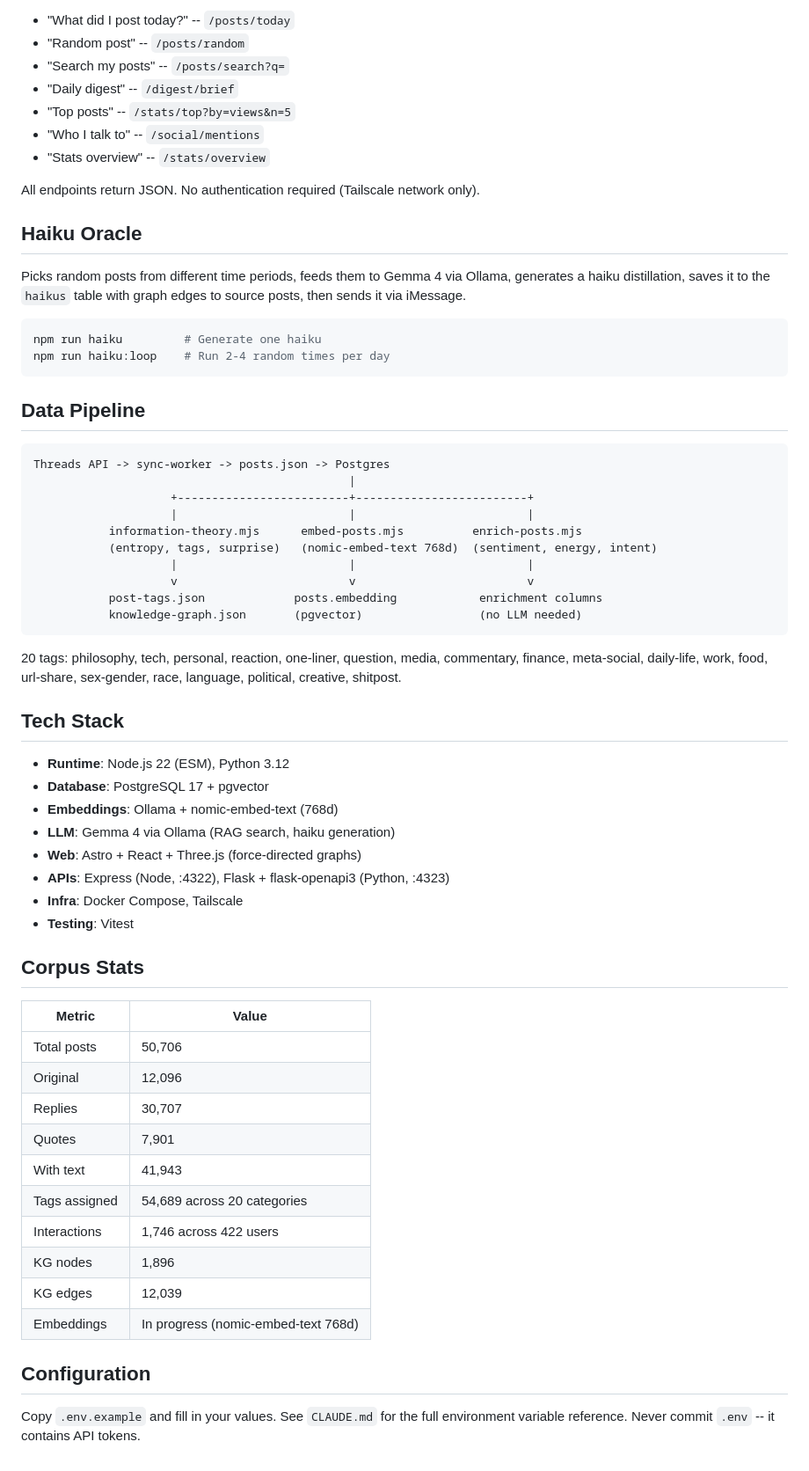
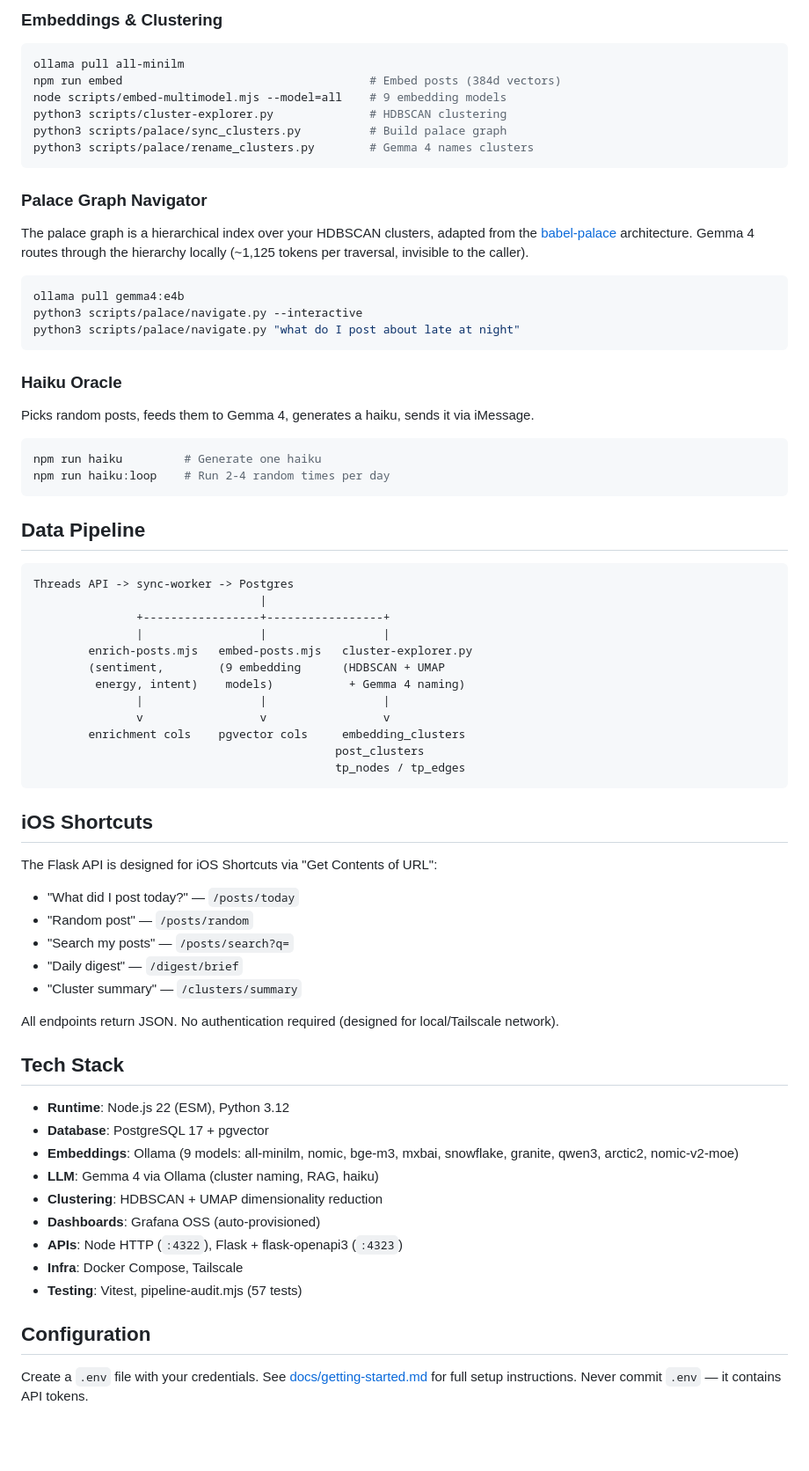
Before and after one commit to Storiesbywei/threads-analysis, a Markdown page: README.md, the part around one of its changes. Shown at 88% size. GitHub-like rendering; blank space fills up the shorter version.

````diff
--- a/README.md
+++ b/README.md
@@ -122,17 +117,28 @@ The Flask API (`:4323`) is designed for iOS Shortcuts via "Get Contents of URL"
 
-- "What did I post today?" -- `/posts/today`
-- "Random post" -- `/posts/random`
-- "Search my posts" -- `/posts/search?q=`
-- "Daily digest" -- `/digest/brief`
-- "Top posts" -- `/stats/top?by=views&n=5`
-- "Who I talk to" -- `/social/mentions`
-- "Stats overview" -- `/stats/overview`
+### Embeddings & Clustering
 
-All endpoints return JSON. No authentication required (Tailscale network only).
+```bash
+ollama pull all-minilm
+npm run embed                                    # Embed posts (384d vectors)
+node scripts/embed-multimodel.mjs --model=all    # 9 embedding models
+python3 scripts/cluster-explorer.py              # HDBSCAN clustering
+python3 scripts/palace/sync_clusters.py          # Build palace graph
+python3 scripts/palace/rename_clusters.py        # Gemma 4 names clusters
+```
 
-## Haiku Oracle
+### Palace Graph Navigator
 
-Picks random posts from different time periods, feeds them to Gemma 4 via Ollama, generates a haiku distillation, saves it to the `haikus` table with graph edges to source posts, then sends it via iMessage.
+The palace graph is a hierarchical index over your HDBSCAN clusters, adapted from the [babel-palace](https://github.com/Storiesbywei/babel-palace) architecture. Gemma 4 routes through the hierarchy locally (~1,125 tokens per traversal, invisible to the caller).
+
+```bash
+ollama pull gemma4:e4b
+python3 scripts/palace/navigate.py --interactive
+python3 scripts/palace/navigate.py "what do I post about late at night"
+```
+
+### Haiku Oracle
+
+Picks random posts, feeds them to Gemma 4, generates a haiku, sends it via iMessage.
 
 ```bash
 npm run haiku         # Generate one haiku
@@ -142,46 +148,44 @@ npm run haiku:loop    # Run 2-4 random times per day
 ## Data Pipeline
 
 ```
-Threads API -> sync-worker -> posts.json -> Postgres
-                                              |
-                    +-------------------------+-------------------------+
-                    |                         |                         |
-           information-theory.mjs      embed-posts.mjs          enrich-posts.mjs
-           (entropy, tags, surprise)   (nomic-embed-text 768d)  (sentiment, energy, intent)
-                    |                         |                         |
-                    v                         v                         v
-           post-tags.json             posts.embedding            enrichment columns
-           knowledge-graph.json       (pgvector)                 (no LLM needed)
+Threads API -> sync-worker -> Postgres
+                                 |
+               +-----------------+-----------------+
+               |                 |                 |
+        enrich-posts.mjs   embed-posts.mjs   cluster-explorer.py
+        (sentiment,        (9 embedding      (HDBSCAN + UMAP
+         energy, intent)    models)           + Gemma 4 naming)
+               |                 |                 |
+               v                 v                 v
+        enrichment cols    pgvector cols     embedding_clusters
+                                            post_clusters
+                                            tp_nodes / tp_edges
 ```
 
-20 tags: philosophy, tech, personal, reaction, one-liner, question, media, commentary, finance, meta-social, daily-life, work, food, url-share, sex-gender, race, language, political, creative, shitpost.
+## iOS Shortcuts
+
+The Flask API is designed for iOS Shortcuts via "Get Contents of URL":
+
+- "What did I post today?" — `/posts/today`
+- "Random post" — `/posts/random`
+- "Search my posts" — `/posts/search?q=`
+- "Daily digest" — `/digest/brief`
+- "Cluster summary" — `/clusters/summary`
+
+All endpoints return JSON. No authentication required (designed for local/Tailscale network).
 
 ## Tech Stack
 
 - **Runtime**: Node.js 22 (ESM), Python 3.12
 - **Database**: PostgreSQL 17 + pgvector
-- **Embeddings**: Ollama + nomic-embed-text (768d)
-- **LLM**: Gemma 4 via Ollama (RAG search, haiku generation)
-- **Web**: Astro + React + Three.js (force-directed graphs)
-- **APIs**: Express (Node, :4322), Flask + flask-openapi3 (Python, :4323)
+- **Embeddings**: Ollama (9 models: all-minilm, nomic, bge-m3, mxbai, snowflake, granite, qwen3, arctic2, nomic-v2-moe)
+- **LLM**: Gemma 4 via Ollama (cluster naming, RAG, haiku)
+- **Clustering**: HDBSCAN + UMAP dimensionality reduction
+- **Dashboards**: Grafana OSS (auto-provisioned)
+- **APIs**: Node HTTP (`:4322`), Flask + flask-openapi3 (`:4323`)
 - **Infra**: Docker Compose, Tailscale
-- **Testing**: Vitest
-
-## Corpus Stats
-
-| Metric         | Value                                  |
-|----------------|----------------------------------------|
-| Total posts    | 50,706                                 |
-| Original       | 12,096                                 |
-| Replies        | 30,707                                 |
-| Quotes         | 7,901                                  |
-| With text      | 41,943                                 |
-| Tags assigned  | 54,689 across 20 categories            |
-| Interactions   | 1,746 across 422 users                 |
-| KG nodes       | 1,896                                  |
-| KG edges       | 12,039                                 |
-| Embeddings     | In progress (nomic-embed-text 768d)    |
+- **Testing**: Vitest, pipeline-audit.mjs (57 tests)
 
 ## Configuration
 
-Copy `.env.example` and fill in your values. See `CLAUDE.md` for the full environment variable reference. Never commit `.env` -- it contains API tokens.
+Create a `.env` file with your credentials. See [docs/getting-started.md](docs/getting-started.md) for full setup instructions. Never commit `.env` — it contains API tokens.
````
Also changed, not shown: other parts of README.md (+69 -74 lines).
